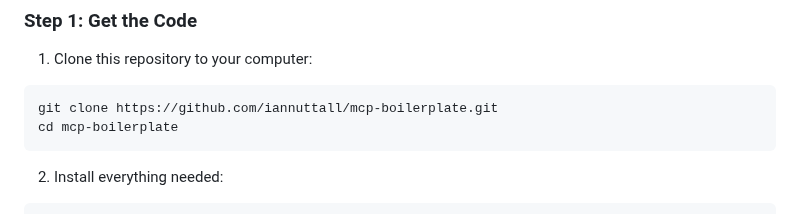
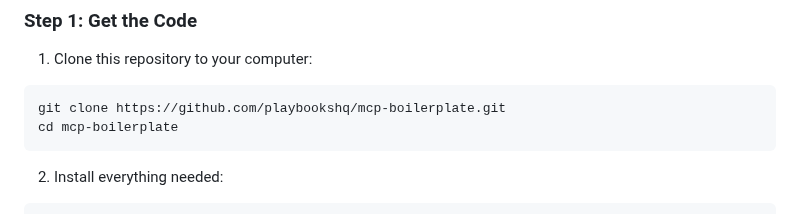
Before and after one commit to zigitar/mcp-boilerplate, a Markdown page: README.md, the part around the change. GitHub-like rendering.

Commit message:
update repo clone url

````diff
--- a/README.md
+++ b/README.md
@@ -24,7 +24,7 @@ Before starting, make sure you have:
 
 1. Clone this repository to your computer:
 ```bash
-git clone https://github.com/iannuttall/mcp-boilerplate.git
+git clone https://github.com/playbookshq/mcp-boilerplate.git
 cd mcp-boilerplate
 ```
 
````
